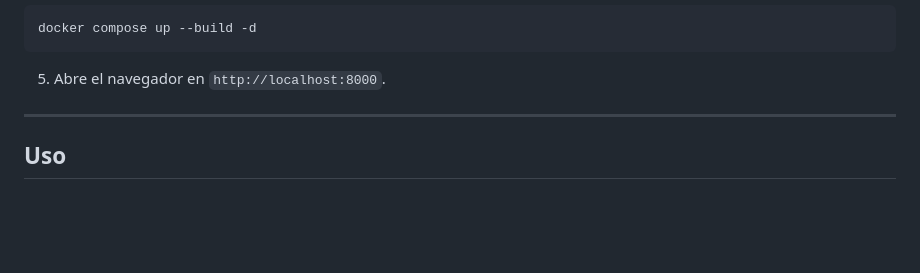
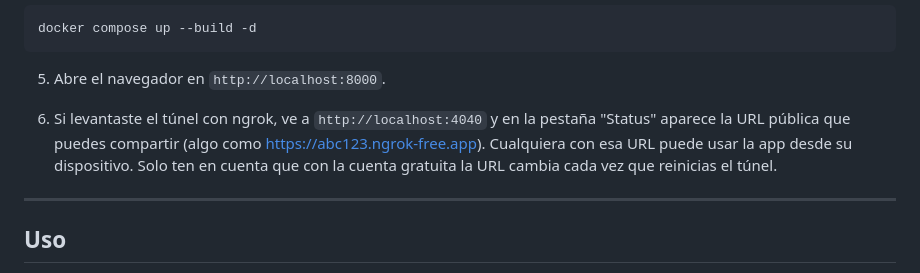
Before and after one commit to EmilianoBen/atlas-guide, a Markdown page: README.md, the part around the change. GitHub-like rendering; blank space fills up the shorter version.

````diff
--- a/README.md
+++ b/README.md
@@ -40,6 +40,11 @@ docker compose up --build -d
 ```
 
 5. Abre el navegador en `http://localhost:8000`.
+
+6. Si levantaste el túnel con ngrok, ve a `http://localhost:4040` y en la pestaña "Status"
+   aparece la URL pública que puedes compartir (algo como https://abc123.ngrok-free.app).
+   Cualquiera con esa URL puede usar la app desde su dispositivo. Solo ten en cuenta que
+   con la cuenta gratuita la URL cambia cada vez que reinicias el túnel.
 
 ---
 
````
